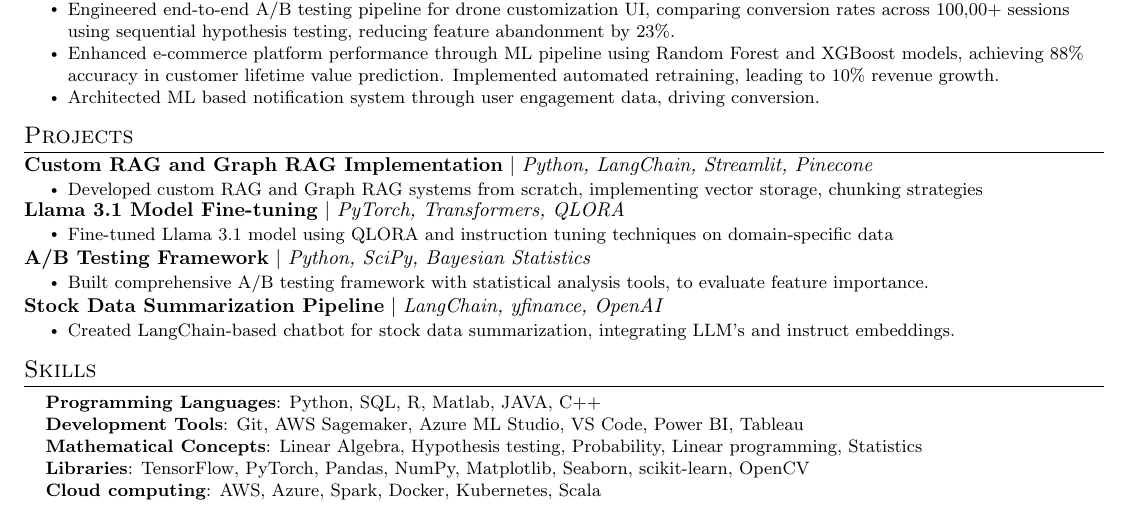
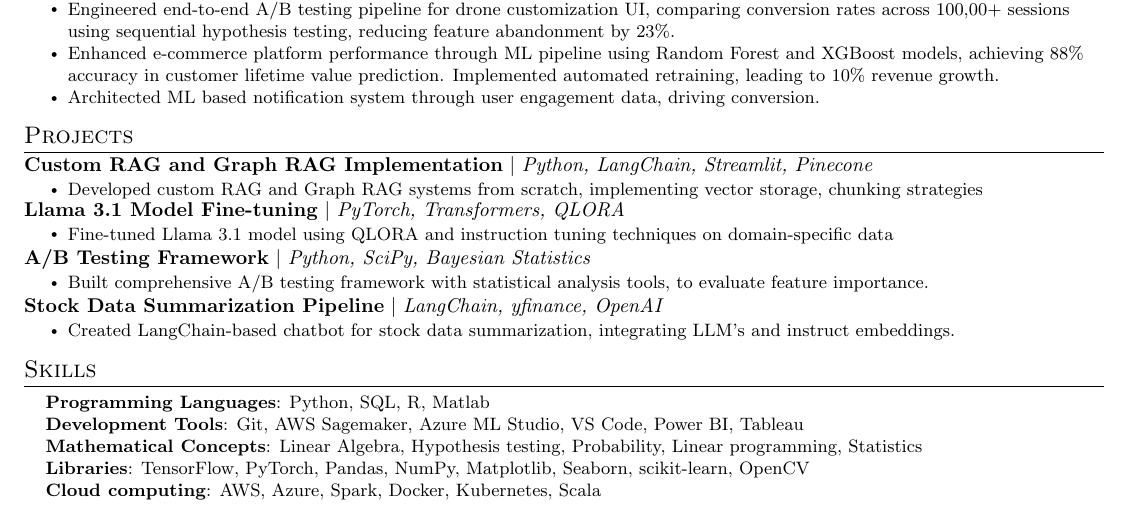
Before and after one commit to 512720harshuuuu/Resume, a LaTeX CV (Resume.tex): part of the page, cut so that both start at the same text. Compiled offline with pdfLaTeX.

Commit message:
Add skill changes

```diff
--- a/Resume.tex
+++ b/Resume.tex
@@ -187,7 +187,7 @@
 \section{Skills}
  \begin{itemize}[leftmargin=0.15in, label={}]
     \small{\item{
-     \textbf{Programming Languages}{: Python, SQL, R, Matlab, JAVA, C++} \\
+     \textbf{Programming Languages}{: Python, SQL, R, Matlab \\
      \textbf{Development Tools}{: Git, AWS Sagemaker, Azure ML Studio, VS Code, Power BI, Tableau} \\
      \textbf{Mathematical Concepts}{: Linear Algebra, Hypothesis testing, Probability, Linear programming, Statistics} \\
      \textbf{Libraries}{: TensorFlow, PyTorch, Pandas, NumPy, Matplotlib, Seaborn, scikit-learn, OpenCV} \\
```
